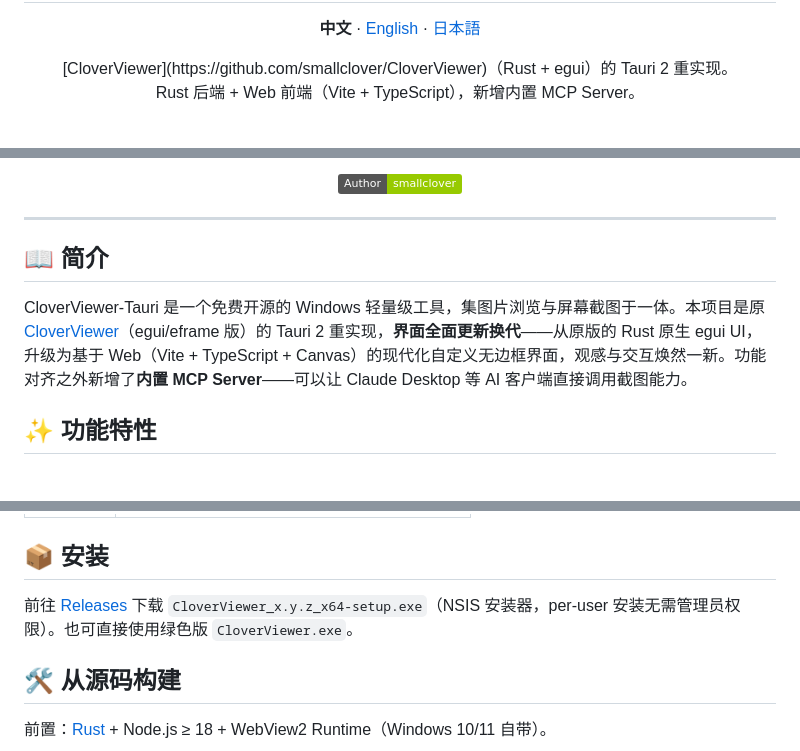
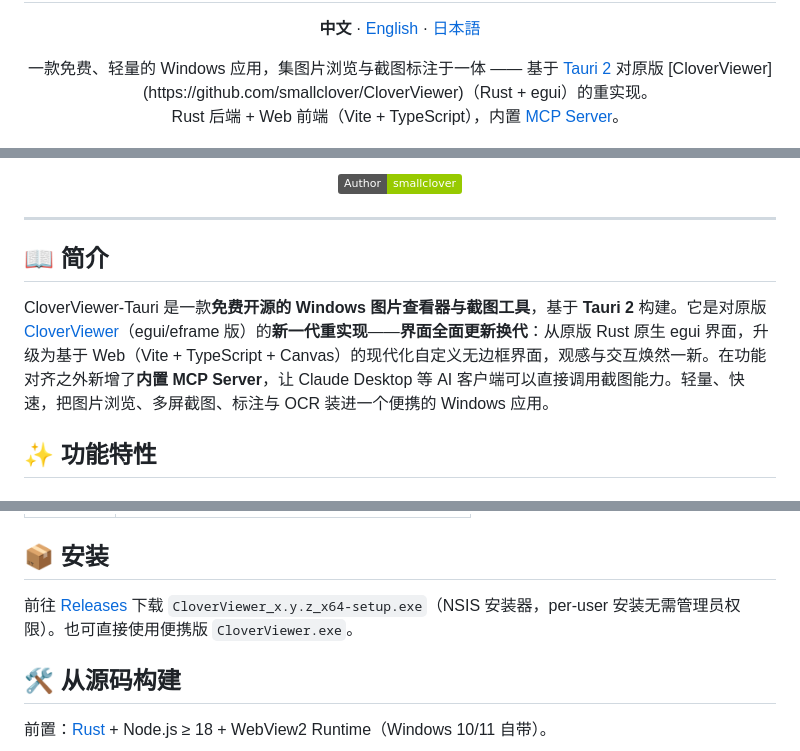
Before and after one commit to smallclover/CloverViewer-Tauri, a Markdown page: README.md, 3 parts joined by grey strips. Drawn GitHub-style; badges without logos.

```diff
--- a/README.md
+++ b/README.md
@@ -5,8 +5,8 @@
     <b>中文</b> · <a href="README.en.md">English</a> · <a href="README.ja.md">日本語</a>
   </p>
   <p>
-    [CloverViewer](https://github.com/smallclover/CloverViewer)（Rust + egui）的 Tauri 2 重实现。<br>
-    Rust 后端 + Web 前端（Vite + TypeScript），新增内置 MCP Server。
+    一款免费、轻量的 Windows 应用，集图片浏览与截图标注于一体 —— 基于 <a href="https://tauri.app">Tauri 2</a> 对原版 [CloverViewer](https://github.com/smallclover/CloverViewer)（Rust + egui）的重实现。<br>
+    Rust 后端 + Web 前端（Vite + TypeScript），内置 <a href="https://modelcontextprotocol.io">MCP Server</a>。
   </p>
   <p>
     <img src="https://img.shields.io/badge/version-0.1.0-2E7D32" alt="Version">
@@ -23,7 +24,7 @@
 
 ## 📖 简介
 
-CloverViewer-Tauri 是一个免费开源的 Windows 轻量级工具，集图片浏览与屏幕截图于一体。本项目是原 [CloverViewer](https://github.com/smallclover/CloverViewer)（egui/eframe 版）的 Tauri 2 重实现，**界面全面更新换代**——从原版的 Rust 原生 egui UI，升级为基于 Web（Vite + TypeScript + Canvas）的现代化自定义无边框界面，观感与交互焕然一新。功能对齐之外新增了**内置 MCP Server**——可以让 Claude Desktop 等 AI 客户端直接调用截图能力。
+CloverViewer-Tauri 是一款**免费开源的 Windows 图片查看器与截图工具**，基于 **Tauri 2** 构建。它是对原版 [CloverViewer](https://github.com/smallclover/CloverViewer)（egui/eframe 版）的**新一代重实现**——**界面全面更新换代**：从原版 Rust 原生 egui 界面，升级为基于 Web（Vite + TypeScript + Canvas）的现代化自定义无边框界面，观感与交互焕然一新。在功能对齐之外新增了**内置 MCP Server**，让 Claude Desktop 等 AI 客户端可以直接调用截图能力。轻量、快速，把图片浏览、多屏截图、标注与 OCR 装进一个便携的 Windows 应用。
 
 ## ✨ 功能特性
 
@@ -98,7 +99,7 @@ PNG · JPEG · GIF · BMP · WebP · TIFF
 
 ## 📦 安装
 
-前往 [Releases](https://github.com/smallclover/CloverViewer-Tauri/releases) 下载 `CloverViewer_x.y.z_x64-setup.exe`（NSIS 安装器，per-user 安装无需管理员权限）。也可直接使用绿色版 `CloverViewer.exe`。
+前往 [Releases](https://github.com/smallclover/CloverViewer-Tauri/releases) 下载 `CloverViewer_x.y.z_x64-setup.exe`（NSIS 安装器，per-user 安装无需管理员权限）。也可直接使用便携版 `CloverViewer.exe`。
 
 ## 🛠️ 从源码构建
 
```
Also changed, not shown: other parts of README.md (+6 -5 lines), README.en.md (+11 -10 lines), README.ja.md (+9 -8 lines).
